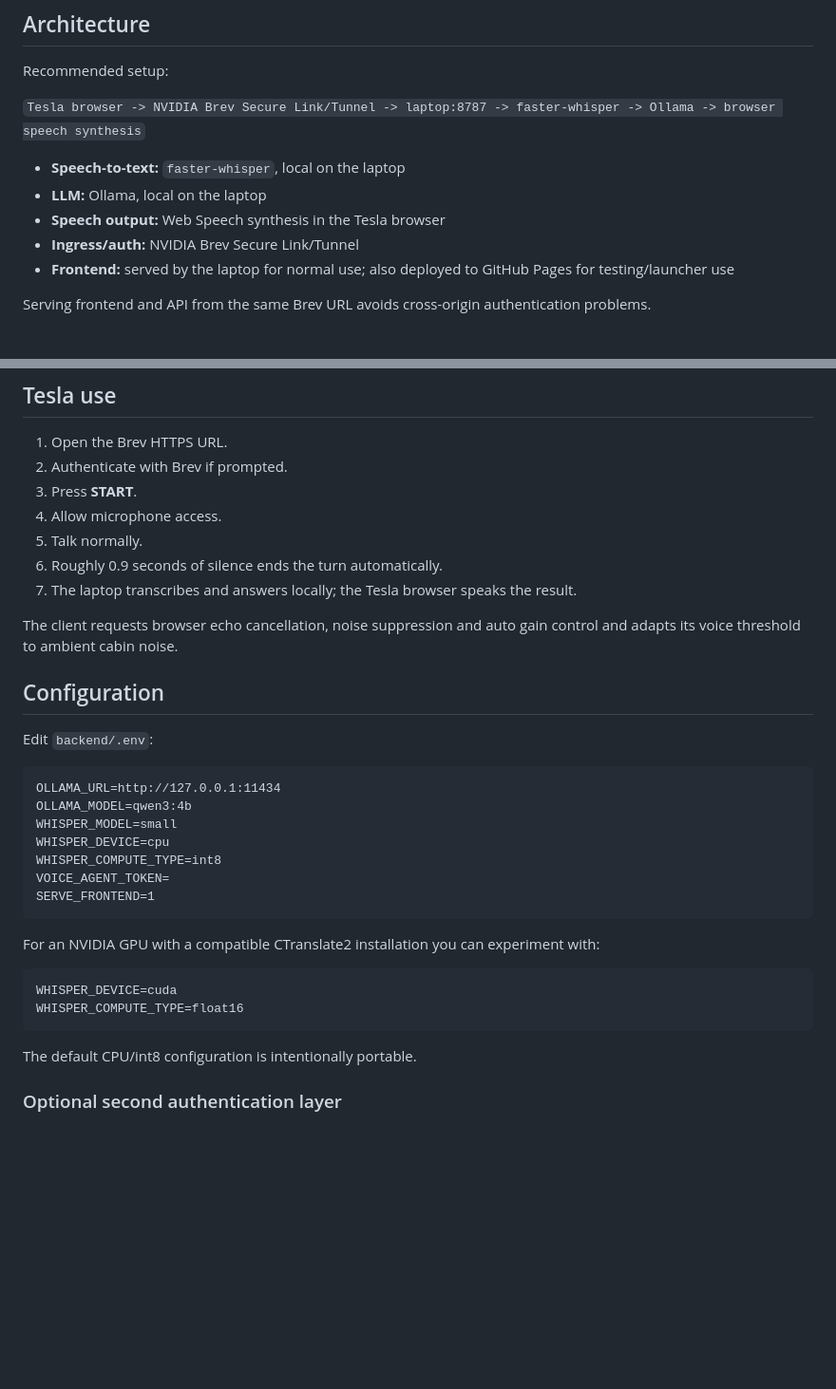
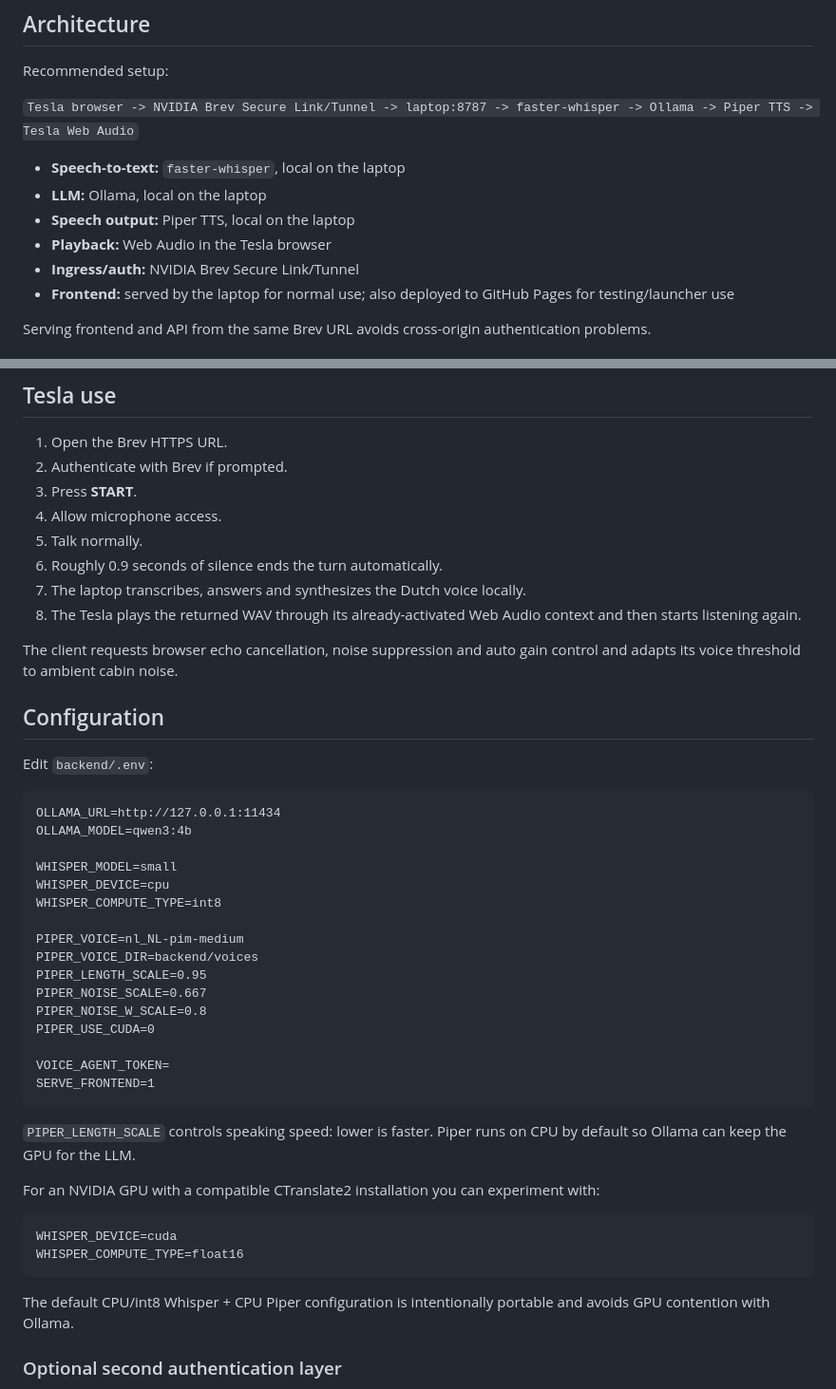
Before and after one commit to koenvanwijk/tesla-voice-agent, a Markdown page: README.md, 2 parts joined by grey strips. Shown at 95% size. GitHub-like rendering; blank space fills up the shorter version.

````diff
--- a/README.md
+++ b/README.md
@@ -8,11 +8,12 @@ No OpenAI API or other cloud AI API is required.
 
 Recommended setup:
 
-`Tesla browser -> NVIDIA Brev Secure Link/Tunnel -> laptop:8787 -> faster-whisper -> Ollama -> browser speech synthesis`
+`Tesla browser -> NVIDIA Brev Secure Link/Tunnel -> laptop:8787 -> faster-whisper -> Ollama -> Piper TTS -> Tesla Web Audio`
 
 - **Speech-to-text:** `faster-whisper`, local on the laptop
 - **LLM:** Ollama, local on the laptop
-- **Speech output:** Web Speech synthesis in the Tesla browser
+- **Speech output:** Piper TTS, local on the laptop
+- **Playback:** Web Audio in the Tesla browser
 - **Ingress/auth:** NVIDIA Brev Secure Link/Tunnel
 - **Frontend:** served by the laptop for normal use; also deployed to GitHub Pages for testing/launcher use
 
@@ -61,7 +70,8 @@ Open that HTTPS URL directly in the Tesla browser. This is the recommended produ
 4. Allow microphone access.
 5. Talk normally.
 6. Roughly 0.9 seconds of silence ends the turn automatically.
-7. The laptop transcribes and answers locally; the Tesla browser speaks the result.
+7. The laptop transcribes, answers and synthesizes the Dutch voice locally.
+8. The Tesla plays the returned WAV through its already-activated Web Audio context and then starts listening again.
 
 The client requests browser echo cancellation, noise suppression and auto gain control and adapts its voice threshold to ambient cabin noise.
 
@@ -72,12 +82,23 @@ Edit `backend/.env`:
 ```dotenv
 OLLAMA_URL=http://127.0.0.1:11434
 OLLAMA_MODEL=qwen3:4b
+
 WHISPER_MODEL=small
 WHISPER_DEVICE=cpu
 WHISPER_COMPUTE_TYPE=int8
+
+PIPER_VOICE=nl_NL-pim-medium
+PIPER_VOICE_DIR=backend/voices
+PIPER_LENGTH_SCALE=0.95
+PIPER_NOISE_SCALE=0.667
+PIPER_NOISE_W_SCALE=0.8
+PIPER_USE_CUDA=0
+
 VOICE_AGENT_TOKEN=
 SERVE_FRONTEND=1
 ```
+
+`PIPER_LENGTH_SCALE` controls speaking speed: lower is faster. Piper runs on CPU by default so Ollama can keep the GPU for the LLM.
 
 For an NVIDIA GPU with a compatible CTranslate2 installation you can experiment with:
 
@@ -86,7 +107,7 @@ WHISPER_DEVICE=cuda
 WHISPER_COMPUTE_TYPE=float16
 ```
 
-The default CPU/int8 configuration is intentionally portable.
+The default CPU/int8 Whisper + CPU Piper configuration is intentionally portable and avoids GPU contention with Ollama.
 
 ### Optional second authentication layer
 
````
Also changed, not shown: other parts of README.md (+24 -9 lines).
